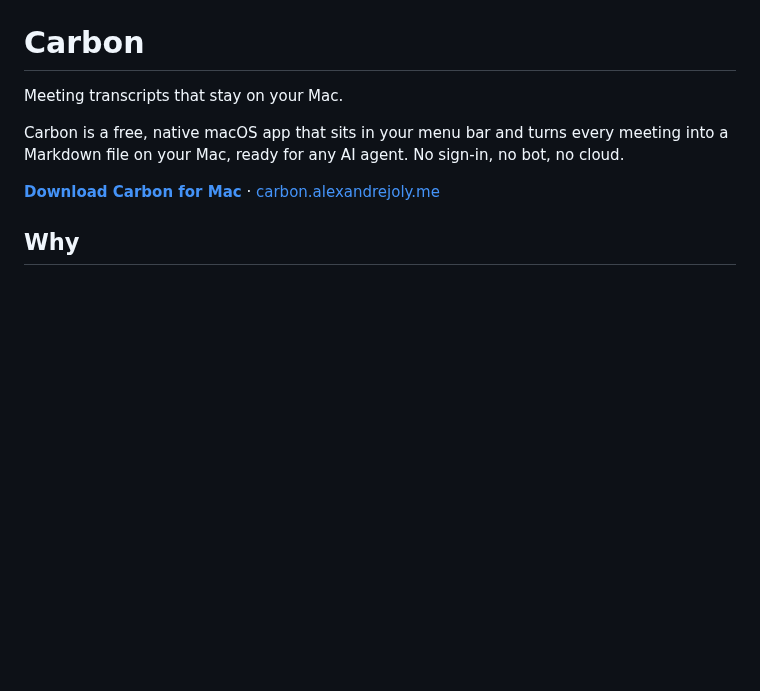
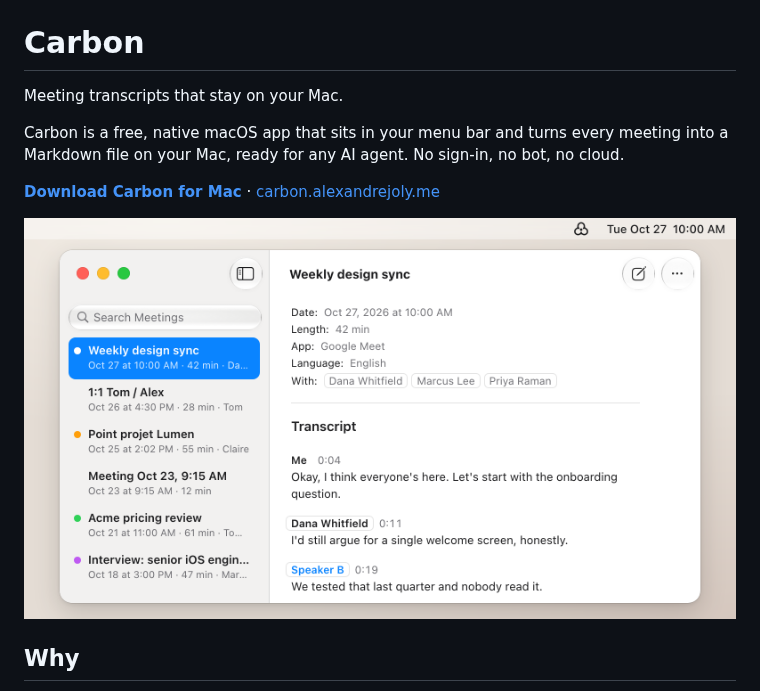
Before and after one commit to AlexDemzz/carbon, a Markdown page: README.md, the part around the change. GitHub-like rendering; pictures changed too: docs/images/carbon-window.png (added); blank space fills up the shorter version.

Commit message:
docs(readme): show Carbon's window
Rendered from the landing film's mock of the window, with demo content.

Co-Authored-By: Claude Opus 5.5 <noreply@anthropic.com>

```diff
--- a/README.md
+++ b/README.md
@@ -5,6 +5,8 @@ Meeting transcripts that stay on your Mac.
 Carbon is a free, native macOS app that sits in your menu bar and turns every meeting into a Markdown file on your Mac, ready for any AI agent. No sign-in, no bot, no cloud.
 
 **[Download Carbon for Mac](https://carbon.alexandrejoly.me/download)** · [carbon.alexandrejoly.me](https://carbon.alexandrejoly.me)
+
+<img src="docs/images/carbon-window.png" width="800" alt="Carbon's window: a list of Meetings on the left, and on the right the Meeting “Weekly design sync” with its date, length, app, language and participants, then its transcript by Speaker.">
 
 ## Why
 
```
Also changed, not shown: CLAUDE.md (+1 -1 lines).
